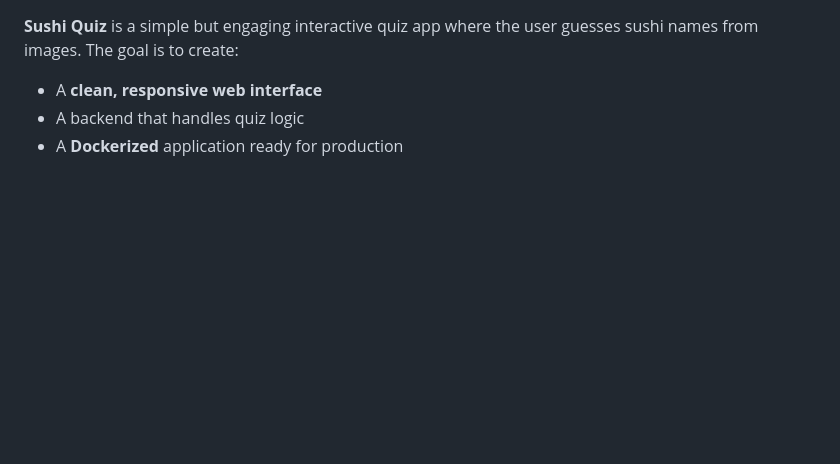
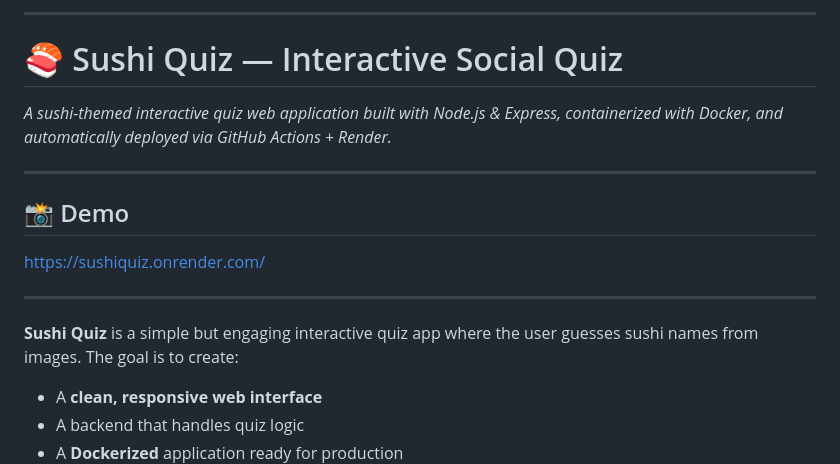
Before and after one commit to mustafayevailaha/Sushi_Quiz, a Markdown page: README.md, the part around the change. Drawn GitHub-style; blank space fills up the shorter version.

```diff
--- a/README.md
+++ b/README.md
@@ -1,4 +1,16 @@
+---
 
+# 🍣 Sushi Quiz — Interactive Social Quiz
+
+*A sushi-themed interactive quiz web application built with Node.js & Express, containerized with Docker, and automatically deployed via GitHub Actions + Render.*
+
+---
+
+## 📸 Demo
+
+https://sushiquiz.onrender.com/
+
+---
 **Sushi Quiz** is a simple but engaging interactive quiz app where the user guesses sushi names from images.
 The goal is to create:
 
```
